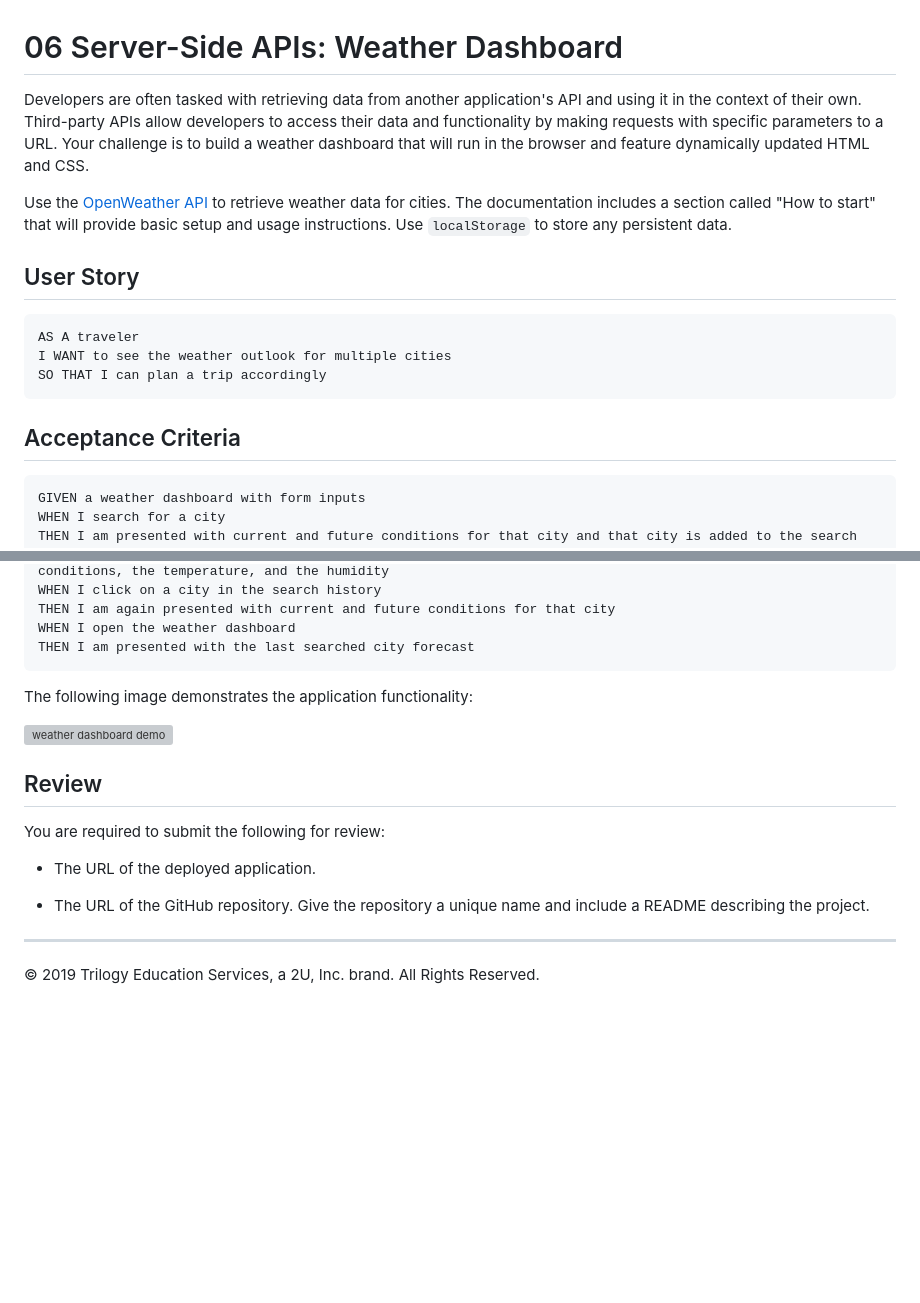
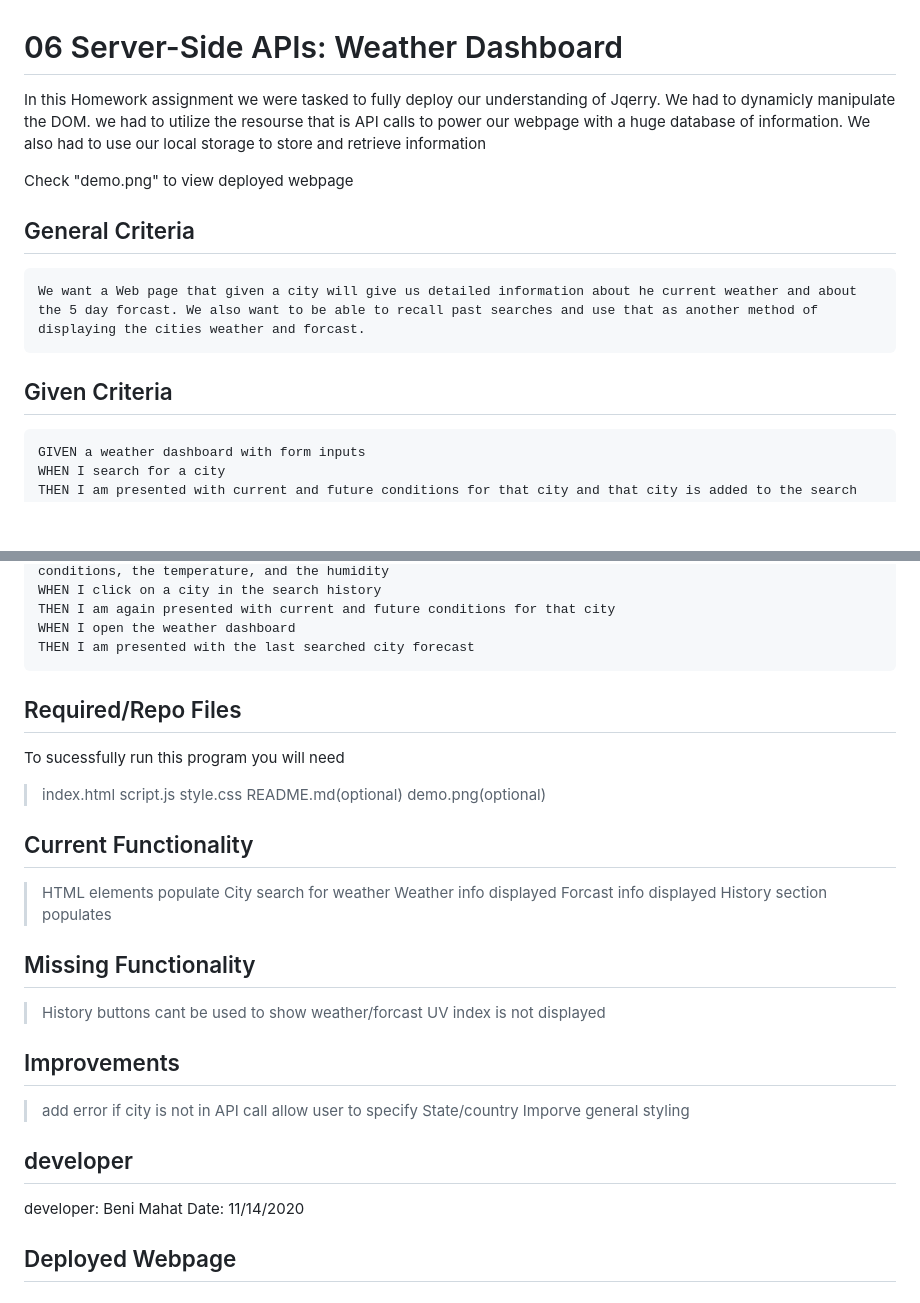
Before and after one commit to benimahat1291/HW6-----weatherApp, a Markdown page: README.md, 2 parts joined by grey strips. GitHub-like rendering; blank space fills up the shorter version; grey boxes are pictures that could not be loaded.

````diff
--- a/README.md
+++ b/README.md
@@ -1,18 +1,15 @@
 # 06 Server-Side APIs: Weather Dashboard
 
-Developers are often tasked with retrieving data from another application's API and using it in the context of their own. Third-party APIs allow developers to access their data and functionality by making requests with specific parameters to a URL. Your challenge is to build a weather dashboard that will run in the browser and feature dynamically updated HTML and CSS.
+In this Homework assignment we were tasked to fully deploy our understanding of Jqerry. We had to dynamicly manipulate the DOM. we had to utilize the resourse that is API calls to power our webpage with a huge database of information. We also had to use our local storage to store and retrieve information
 
-Use the [OpenWeather API](https://openweathermap.org/api) to retrieve weather data for cities. The documentation includes a section called "How to start" that will provide basic setup and usage instructions. Use `localStorage` to store any persistent data.
+Check "demo.png" to view deployed webpage
 
-## User Story
-
+## General Criteria
 ```
-AS A traveler
-I WANT to see the weather outlook for multiple cities
-SO THAT I can plan a trip accordingly
+We want a Web page that given a city will give us detailed information about he current weather and about the 5 day forcast. We also want to be able to recall past searches and use that as another method of displaying the cities weather and forcast.
 ```
 
-## Acceptance Criteria
+## Given Criteria
 
 ```
 GIVEN a weather dashboard with form inputs
@@ -29,18 +26,33 @@ THEN I am again presented with current and future conditions for that city
 WHEN I open the weather dashboard
 THEN I am presented with the last searched city forecast
 ```
+## Required/Repo Files
+To sucessfully run this program you will need
+> index.html
+> script.js
+> style.css
+> README.md(optional)
+> demo.png(optional)
 
-The following image demonstrates the application functionality:
+## Current Functionality
+> HTML elements populate
+> City search for weather
+> Weather info displayed
+> Forcast info displayed
+> History section populates
 
-![weather dashboard demo](./Assets/06-server-side-apis-homework-demo.png)
+## Missing Functionality
+>History buttons cant be used to show weather/forcast
+>UV index is not displayed
 
-## Review
+## Improvements
+>add error if city is not in API call
+>allow user to specify State/country
+>Imporve general styling
 
-You are required to submit the following for review:
+## developer
 
-* The URL of the deployed application.
+developer: Beni Mahat
+Date: 11/14/2020
 
-* The URL of the GitHub repository. Give the repository a unique name and include a README describing the project.
-
-- - -
-© 2019 Trilogy Education Services, a 2U, Inc. brand. All Rights Reserved.
+## Deployed Webpage
````
Also changed, not shown: demo.png (added), 1 other file.
